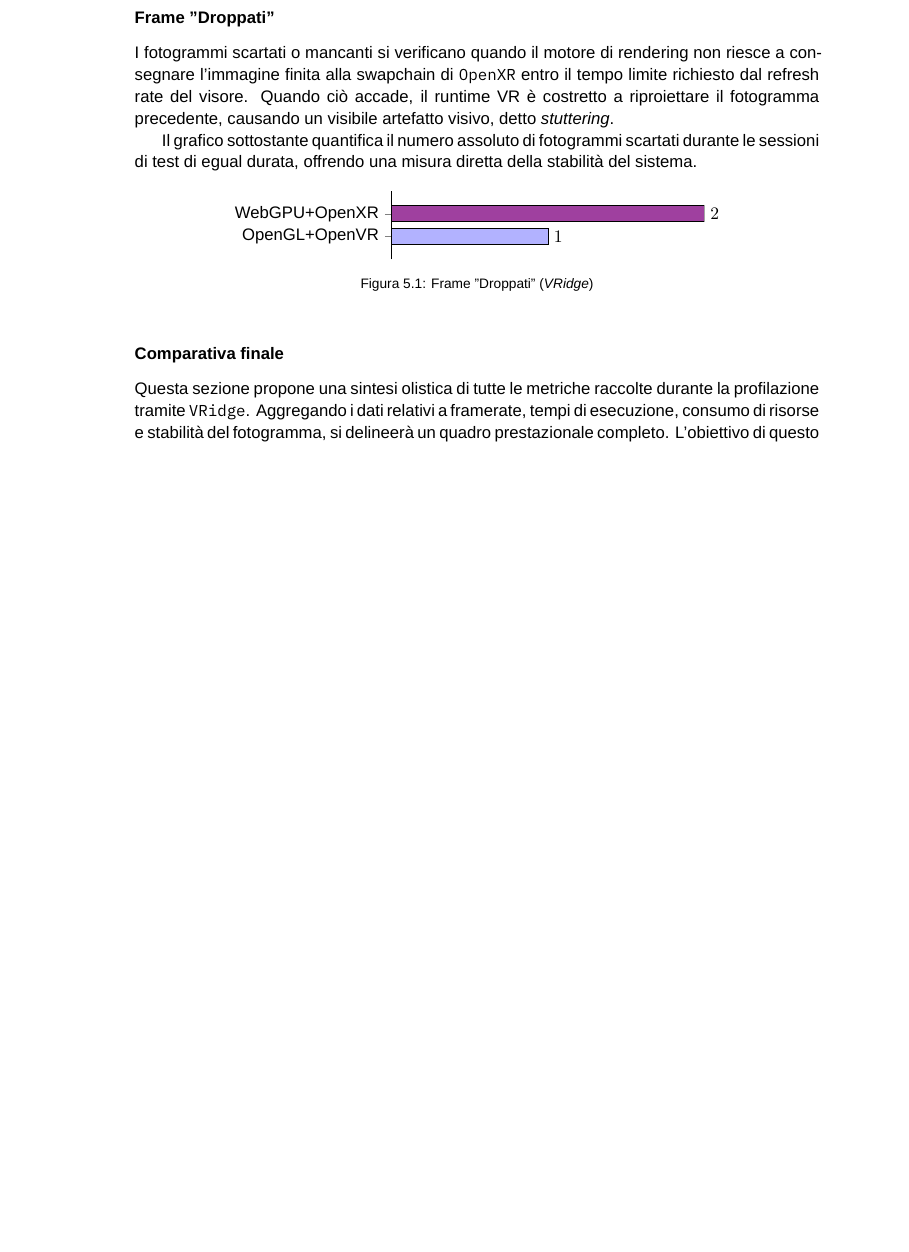
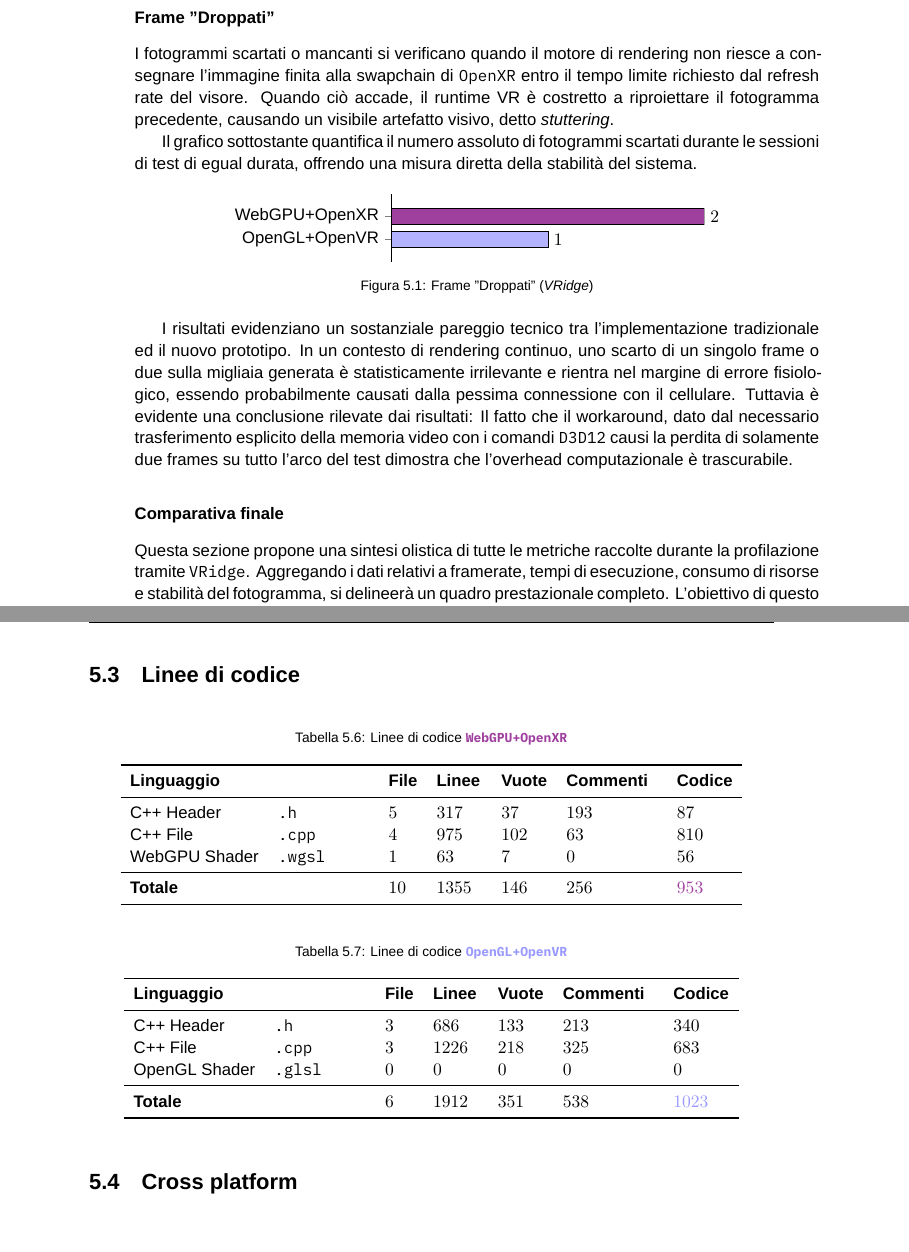
Before and after one commit to lucamazzza/wgpu_vr, a LaTeX document (docs/docs.tex): part of page 49 of 60 before the commit and two parts of pages 49 and 50 of 61 after it, the two joined at a grey line, cut so that both start at the same text, the shorter picture padded with empty space. Compiled offline with XeLaTeX; a missing font is replaced by an installed copy or a similar font.

Commit message:
docs: lines of code

```diff
--- a/docs/docs.tex
+++ b/docs/docs.tex
@@ -1787,6 +1795,13 @@ di test di egual durata, offrendo una misura diretta della stabilità del sistem
 \caption{Frame "Droppati" (\textit{VRidge})}
 \end{figure}
 
+I risultati evidenziano un sostanziale pareggio tecnico tra l'implementazione tradizionale ed il nuovo prototipo.
+In un contesto di rendering continuo, uno scarto di un singolo frame o due sulla migliaia generata è statisticamente
+irrilevante e rientra nel margine di errore fisiologico, essendo probabilmente causati dalla pessima connessione con
+il cellulare. Tuttavia è evidente una conclusione rilevate dai risultati:
+Il fatto che il workaround, dato dal necessario trasferimento esplicito della memoria video con i comandi \texttt{D3D12}
+causi la perdita di solamente due frames su tutto l'arco del test dimostra che l'overhead computazionale è trascurabile.
+
 \subsubsection{Comparativa finale}
 
 Questa sezione propone una sintesi olistica di tutte le metriche raccolte durante la profilazione tramite
@@ -1825,6 +1840,54 @@ La modernità della soluzione è innegabile, e si nota nell'utilizzo nullo della
 il quale potrebbe essere un interessante spunto educativo per lo studente, rendendo possibile una futura transizione
 verso \texttt{Vulkan} e \texttt{OpenXR}, i quali sono il \textit{de facto} standard dell'industria.
 
+\section{Linee di codice}
+
+\begin{table}[h]
+\centering
+\caption{Linee di codice \textcolor{violet!75}{\textbf{\texttt{WebGPU+OpenXR}}}}
+\begin{tabular}{lp{2cm}lp{1cm}lp{2cm}lp{1cm}lp{1.3cm}lp{1cm}}
+\toprule
+\textbf{Linguaggio} &
+                    &
+\textbf{File}       &
+\textbf{Linee}      &
+\textbf{Vuote}      &
+\textbf{Commenti}   &
+\textbf{Codice}                                                      \\
+\midrule
+C++ Header      & \texttt{.h}    &  $5$ &  $317$ &  $37$ & $193$ &  $87$ \\
+C++ File        & \texttt{.cpp}  &  $4$ &  $975$ & $102$ &  $63$ & $810$ \\
+WebGPU Shader   & \texttt{.wgsl} &  $1$ &   $63$ &   $7$ &   $0$ &  $56$ \\
+\midrule
+\textbf{Totale} &                & $10$ & $1355$ & $146$ & $256$ & \textcolor{violet!75}{$953$} \\
+\bottomrule
+\end{tabular}
+\end{table}
+
+\begin{table}[h]
+\centering
+\caption{Linee di codice \textcolor{blue!40}{\textbf{\texttt{OpenGL+OpenVR}}}}
+\begin{tabular}{lp{2cm}lp{1cm}lp{2cm}lp{1cm}lp{1.3cm}lp{1cm}}
+\toprule
+\textbf{Linguaggio} &
+                    &
+\textbf{File}       &
+\textbf{Linee}      &
+\textbf{Vuote}      &
+\textbf{Commenti}   &
+\textbf{Codice}                                                          \\
+\midrule
+C++ Header      & \texttt{.h}    &  $3$ &  $686$ & $133$ & $213$ & $340$ \\
+C++ File        & \texttt{.cpp}  &  $3$ & $1226$ & $218$ & $325$ & $683$ \\
+OpenGL Shader   & \texttt{.glsl} &  $0$ &    $0$ &   $0$ &   $0$ &   $0$ \\
+\midrule
+\textbf{Totale} &                &  $6$ & $1912$ & $351$ & $538$ & \textcolor{blue!40}{$1023$} \\
+\bottomrule
+\end{tabular}
+\end{table}
+
+\section{Cross platform}
+
 \blankpage
 
 \chapter{Risultati}
```
Also changed, not shown: docs/docs.pdf, docs/docs.tex (12 more changed lines).
